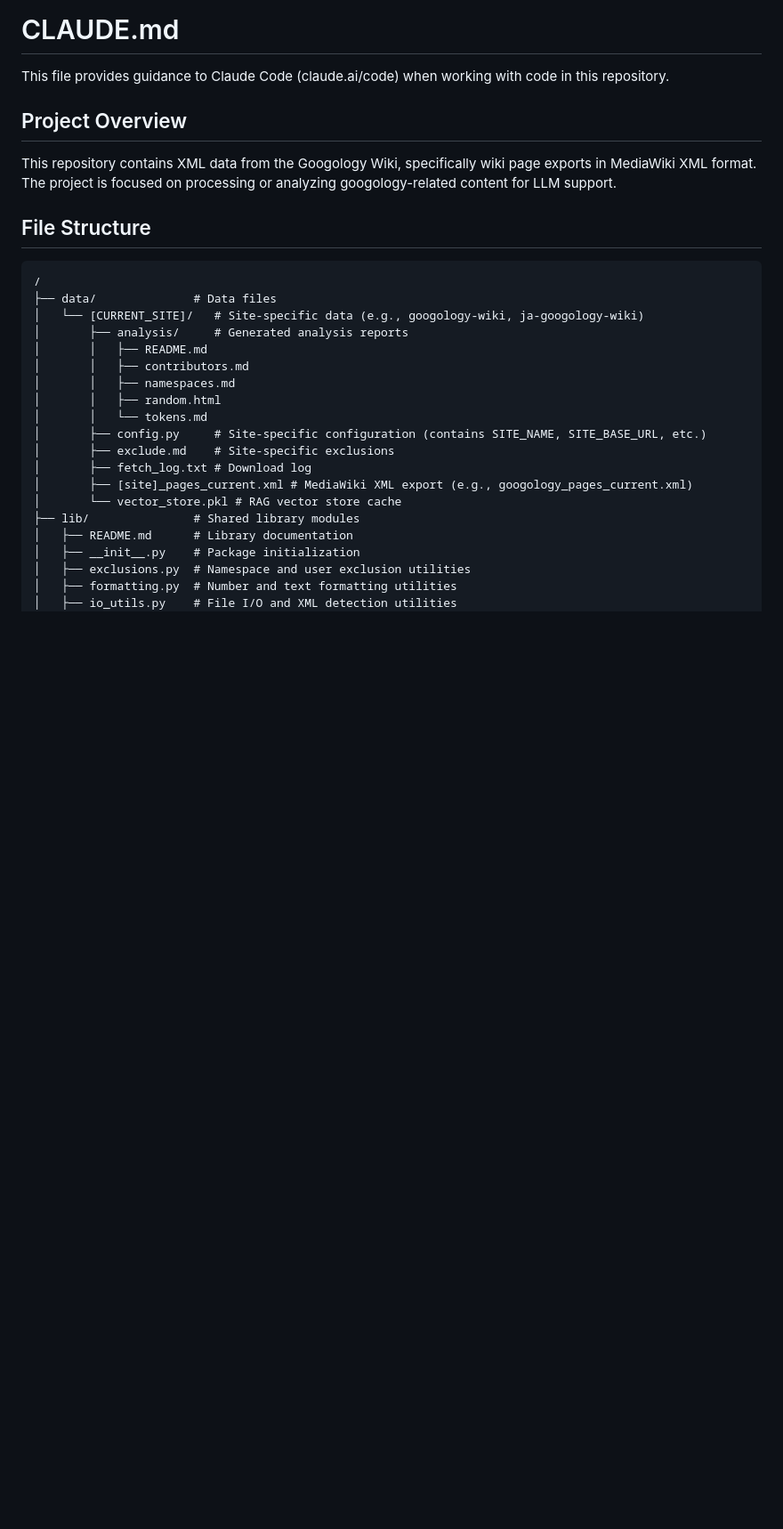
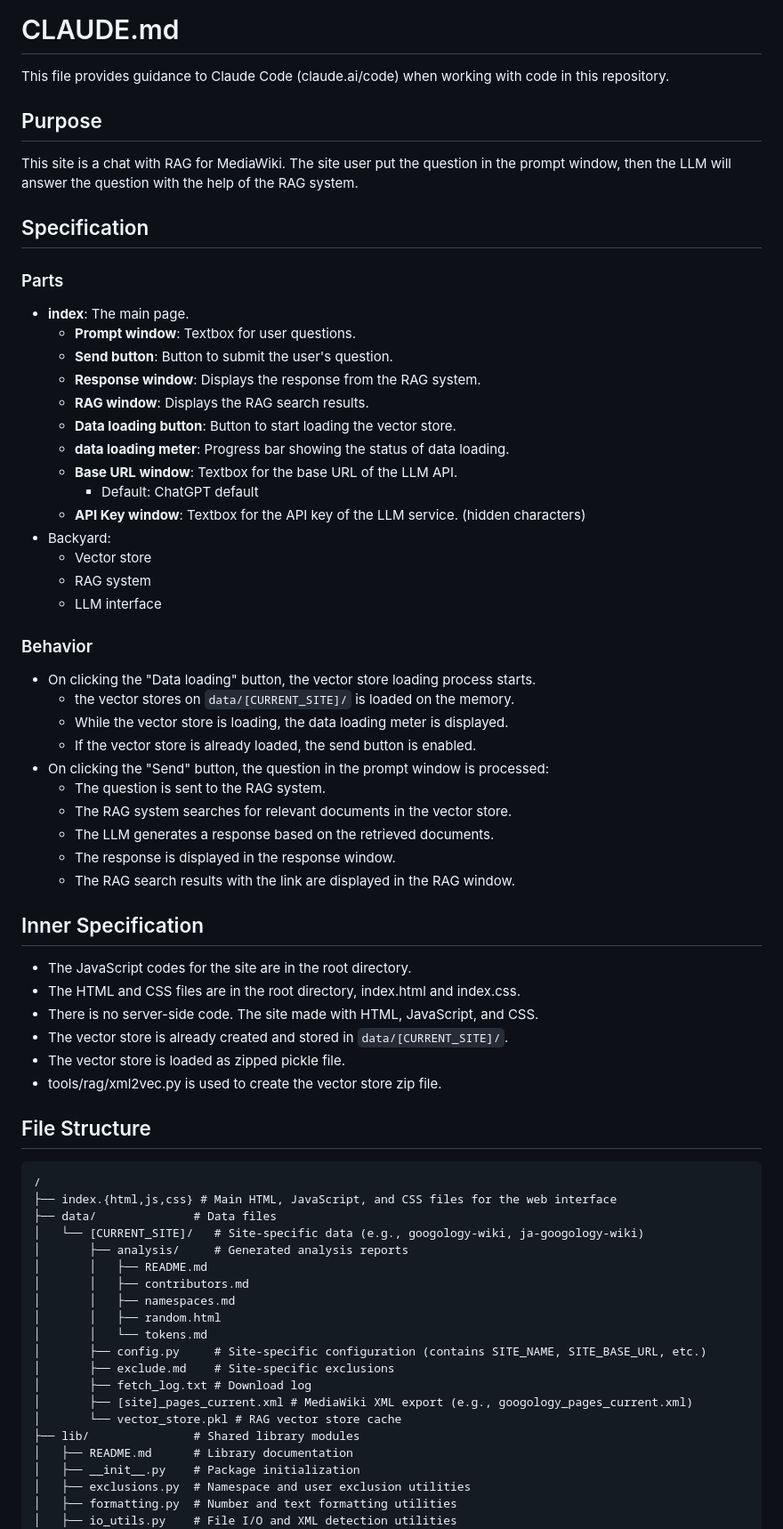
Before and after one commit to koteitan/googolbook-lm, a Markdown page: CLAUDE.md, the part around the change. Shown at 89% size. Drawn GitHub-style; blank space fills up the shorter version.

````diff
--- a/CLAUDE.md
+++ b/CLAUDE.md
@@ -2,14 +2,55 @@
 
 This file provides guidance to Claude Code (claude.ai/code) when working with code in this repository.
 
-## Project Overview
+## Purpose
 
-This repository contains XML data from the Googology Wiki, specifically wiki page exports in MediaWiki XML format. The project is focused on processing or analyzing googology-related content for LLM support.
+This site is a chat with RAG for MediaWiki. The site user put the question in the prompt window, then the LLM will answer the question with the help of the RAG system.
+
+## Specification
+
+### Parts
+
+- **index**: The main page.
+  - **Prompt window**: Textbox for user questions.
+  - **Send button**: Button to submit the user's question.
+  - **Response window**: Displays the response from the RAG system.
+  - **RAG window**: Displays the RAG search results.
+  - **Data loading button**: Button to start loading the vector store.
+  - **data loading meter**: Progress bar showing the status of data loading.
+  - **Base URL window**: Textbox for the base URL of the LLM API.
+    - Default: ChatGPT default
+  - **API Key window**: Textbox for the API key of the LLM service. (hidden characters)
+- Backyard:
+  - Vector store
+  - RAG system
+  - LLM interface
+
+### Behavior
+
+  - On clicking the "Data loading" button, the vector store loading process starts.
+    - the vector stores on `data/[CURRENT_SITE]/` is loaded on the memory.
+    - While the vector store is loading, the data loading meter is displayed.
+    - If the vector store is already loaded, the send button is enabled.
+  - On clicking the "Send" button, the question in the prompt window is processed:
+    - The question is sent to the RAG system.
+    - The RAG system searches for relevant documents in the vector store.
+    - The LLM generates a response based on the retrieved documents.
+    - The response is displayed in the response window.
+    - The RAG search results with the link are displayed in the RAG window.
+
+## Inner Specification
+  - The JavaScript codes for the site are in the root directory.
+  - The HTML and CSS files are in the root directory, index.html and index.css.
+  - There is no server-side code. The site made with HTML, JavaScript, and CSS.
+  - The vector store is already created and stored in `data/[CURRENT_SITE]/`.
+  - The vector store is loaded as zipped pickle file.
+  - tools/rag/xml2vec.py is used to create the vector store zip file.
 
 ## File Structure
 
 ```
 /
+├── index.{html,js,css} # Main HTML, JavaScript, and CSS files for the web interface
 ├── data/              # Data files
 │   └── [CURRENT_SITE]/   # Site-specific data (e.g., googology-wiki, ja-googology-wiki)
 │       ├── analysis/     # Generated analysis reports
````
